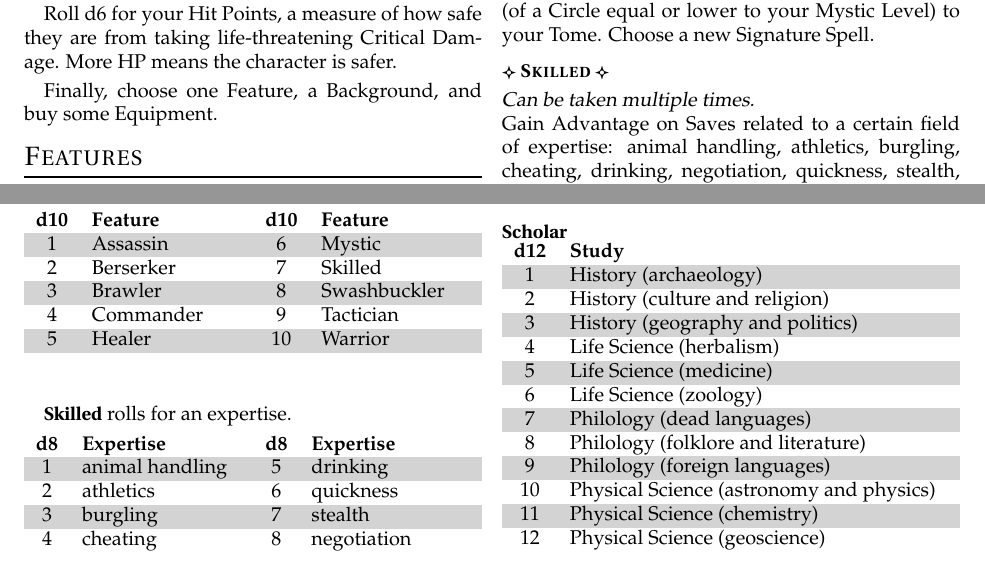
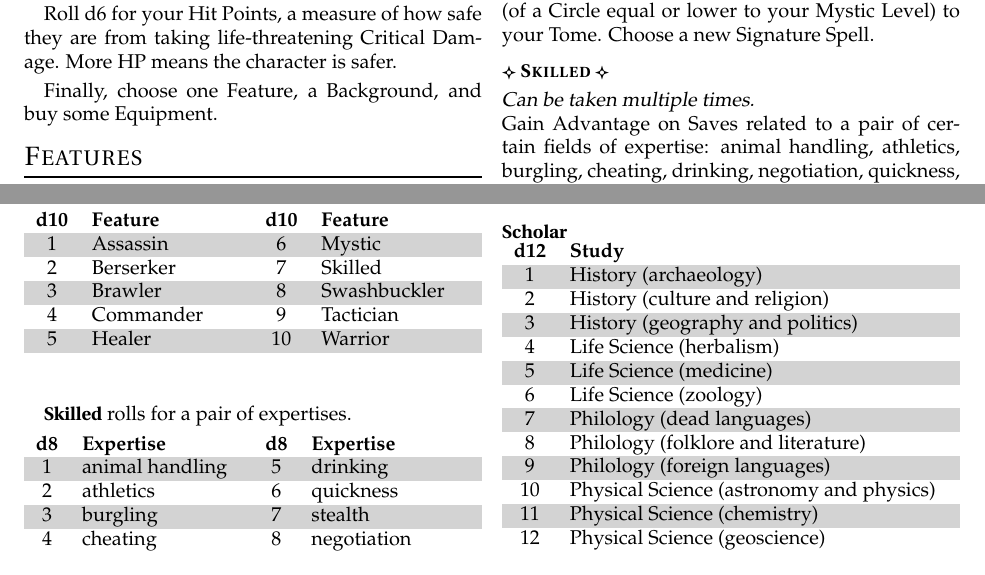
Before and after one commit to Vladar4/itdr, a LaTeX thesis (itdr.tex, which reads part1.tex, part_a2.tex): two parts of pages 4 and 34 of 55, joined at a grey line, cut so that both start at the same text. Compiled offline with pdfLaTeX.

Commit message:
part1: Skilled feature provides a pair of expertises instead of one

```diff
--- a/part1.tex
+++ b/part1.tex
@@ -72,7 +72,7 @@ Gain Mystic's Focus and Tome containing instructions for two Cantrips and six \n
 \textbf{Advancement:} add a new Cantrip and three Spells (of a Circle equal or lower to your Mystic Level) to your Tome. Choose a new Signature Spell.
 
 \feat{Skilled} {\slshape Can be taken multiple times.}\\
-Gain Advantage on Saves related to a certain field of expertise: animal handling, athletics, burgling, cheating, drinking, negotiation, quickness, stealth, etc. While you are not under pressure, you do not need to make such Save at all.
+Gain Advantage on Saves related to a pair of certain fields of expertise: animal handling, athletics, burgling, cheating, drinking, negotiation, quickness, stealth, etc. While you are not under pressure, you do not need to make such Save at all.
 
 \feat{Swashbuckler} Roll twice for HP and take the better result.\\
 While attacking you can hit a second target, rolling your weapon Damage dice without any bonus dice.
--- a/part_a2.tex
+++ b/part_a2.tex
@@ -52,7 +52,7 @@ Choose or roll for a Feature roll for HP accordingly.
 
 \vfill
 
-\subparagraph{Skilled} rolls for an expertise.
+\subparagraph{Skilled} rolls for a pair of expertises.
 
 \begin{dtable}[cL|cL]
 	\textbf{d8} & \textbf{Expertise} & \textbf{d8} & \textbf{Expertise} \\
```
